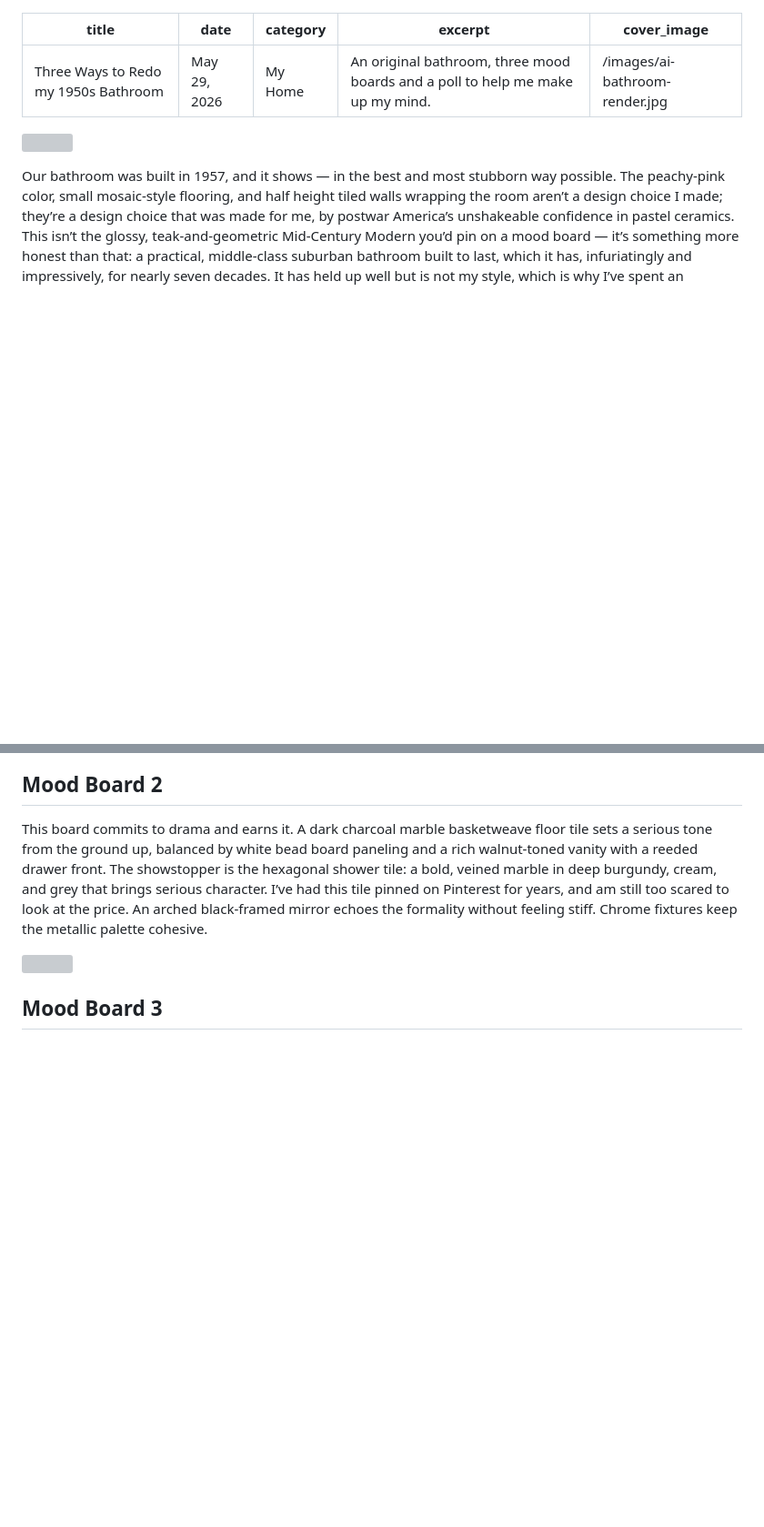
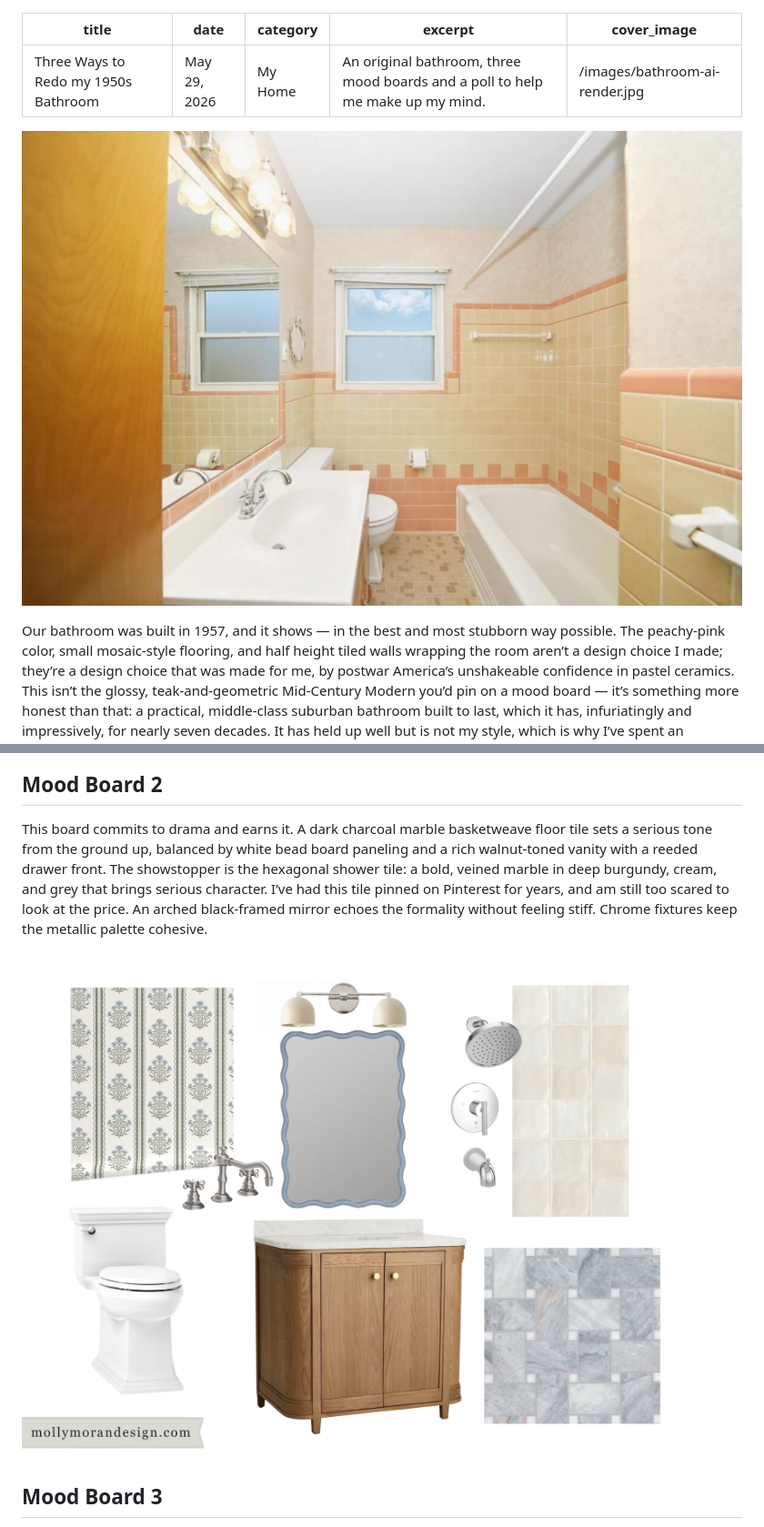
Before and after one commit to mollymmoran/molly-moran-site, a Markdown page: posts/2026-05-29-three-ways-to-redo-my-1950s-bathroom.md, 2 parts joined by grey strips. Shown at 91% size. Drawn GitHub-style; pictures changed too: images/bathroom-option-3.jpeg (added), images/bathroom-original.jpeg (added); blank space fills up the shorter version; grey boxes are pictures that could not be loaded.

Commit message:
Rename bathroom images to fix Cloudflare deployment
Co-Authored-By: Claude Sonnet 4.6 <noreply@anthropic.com>

```diff
--- a/posts/2026-05-29-three-ways-to-redo-my-1950s-bathroom.md
+++ b/posts/2026-05-29-three-ways-to-redo-my-1950s-bathroom.md
@@ -3,9 +3,9 @@ title: Three Ways to Redo my 1950s Bathroom
 date: May 29, 2026
 category: My Home
 excerpt: An original bathroom, three mood boards and a poll to help me make up my mind.
-cover_image: /images/ai-bathroom-render.jpg
+cover_image: /images/bathroom-ai-render.jpg
 ---
-![](/images/original-bathroom.jpeg)
+![](/images/bathroom-original.jpeg)
 
 Our bathroom was built in 1957, and it shows — in the best and most stubborn way possible. The peachy-pink color, small mosaic-style flooring, and half height tiled walls wrapping the room aren’t a design choice I made; they’re a design choice that was made for me, by postwar America’s unshakeable confidence in pastel ceramics. This isn’t the glossy, teak-and-geometric Mid-Century Modern you’d pin on a mood board — it’s something more honest than that: a practical, middle-class suburban bathroom built to last, which it has, infuriatingly and impressively, for nearly seven decades. It has held up well but is not my style, which is why I’ve spent an embarrassing amount of time lately creating mood boards wondering what comes next.
 
@@ -32,7 +32,7 @@ This board commits to drama and earns it. A dark charcoal marble basketweave flo
 
 
 
-![](/images/option-3-mood-board.jpeg)
+![](/images/bathroom-option-3.jpeg)
 
 ## Mood Board 3
 
```
Also changed, not shown: other parts of posts/2026-05-29-three-ways-to-redo-my-1950s-bathroom.md (+2 -2 lines), images/bathroom-ai-render.jpg (renamed from images/ai-bathroom-render.jpg), images/bathroom-option-1.jpeg (renamed from images/option-1-moodboard.jpeg), images/bathroom-option-2.jpeg (renamed from images/option-2-moodboard.jpeg), 2 other files.
